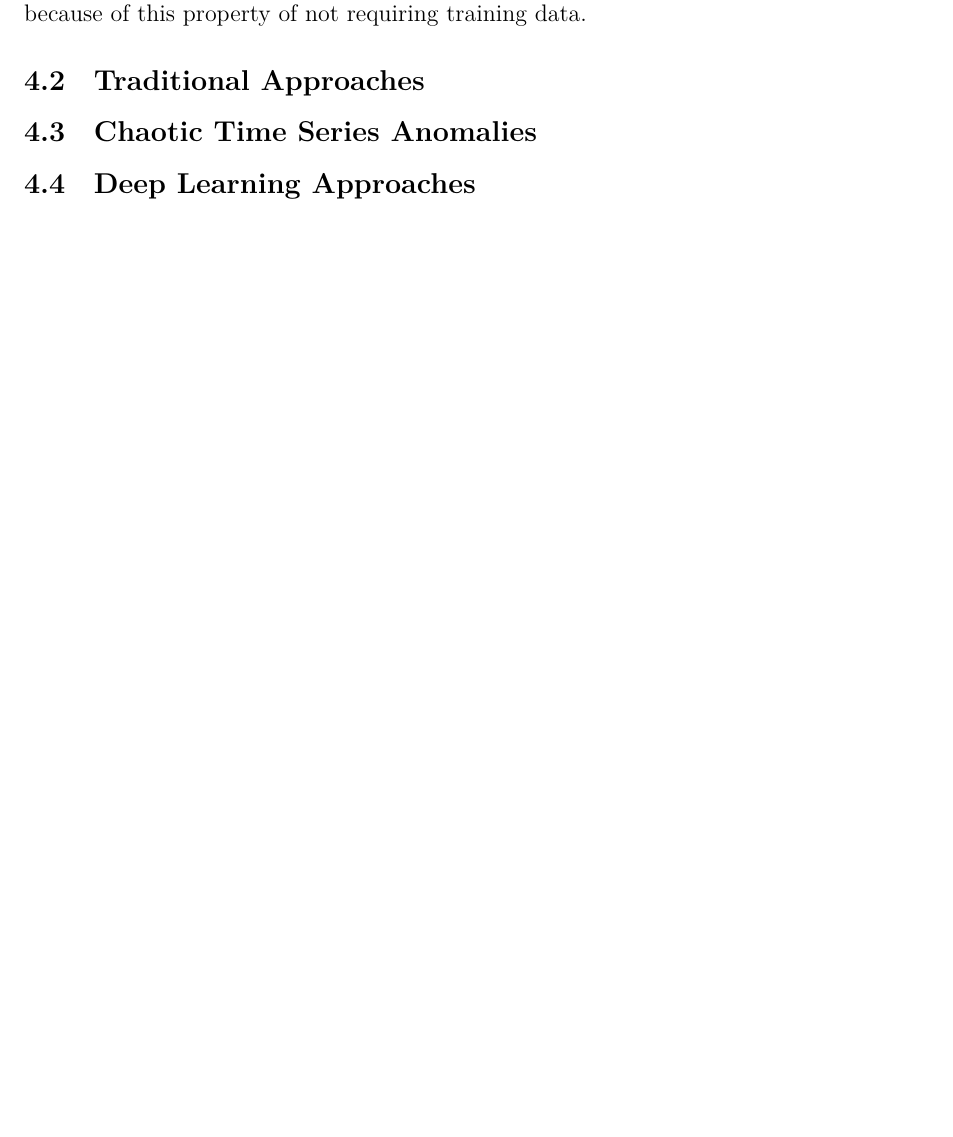
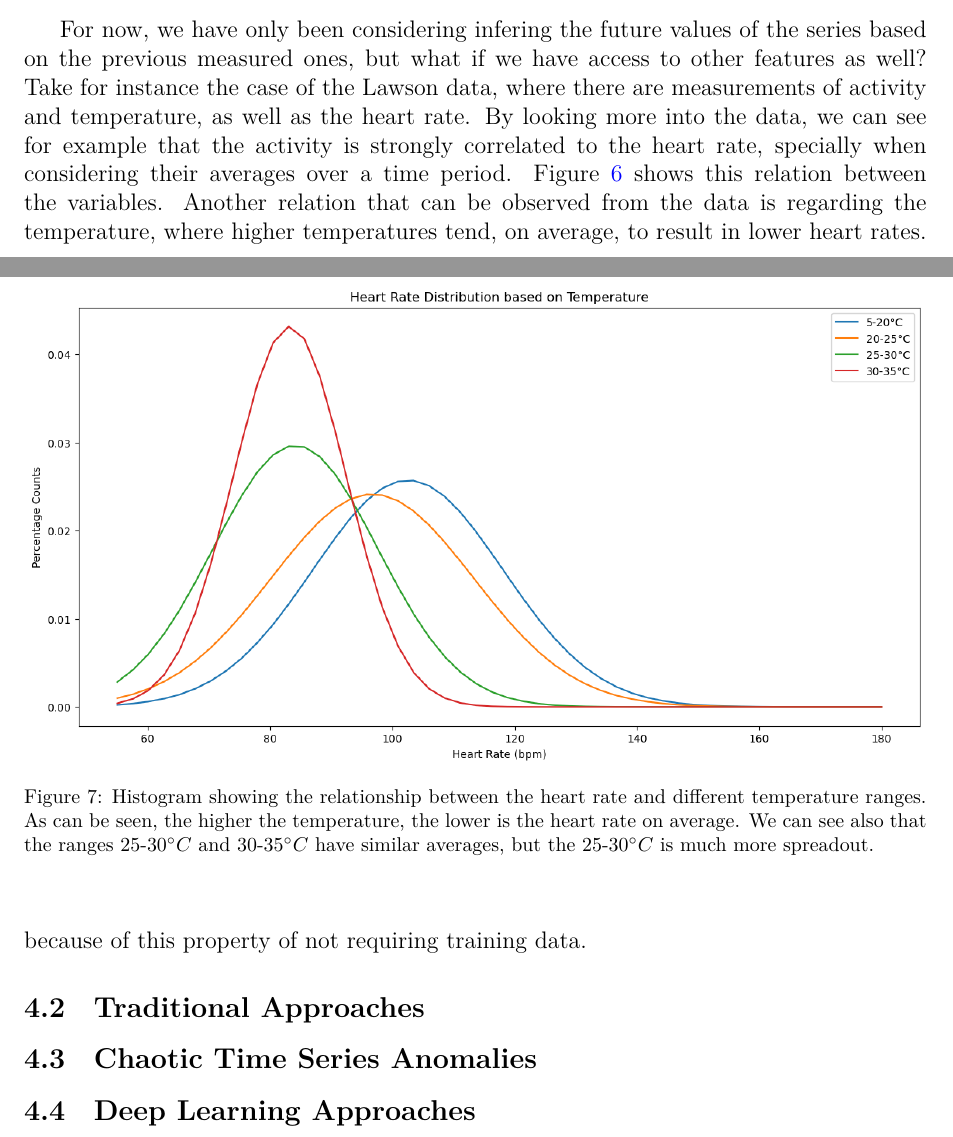
Before and after one commit to jkruse27/Time_Series_Summary, a LaTeX paper (main.tex, which reads sections/Forecasting/Subsections/traditional_techniques.tex): part of page 13 of 15 before the commit and two parts of pages 11 and 14 of 16 after it, the two joined at a grey line, cut at the place of the change, the shorter picture padded with empty space. The pictures show the PDF file main.pdf that the author committed with the source.

Commit message:
Multivariate Forecasting

```diff
--- a/sections/Forecasting/Subsections/traditional_techniques.tex
+++ b/sections/Forecasting/Subsections/traditional_techniques.tex
@@ -65,4 +65,25 @@
         \end{figure}
 
     \subsection{Multivariate Forecasting}
+        For now, we have only been considering infering the future values of the series based on the previous measured ones, but what if we have access to other features as well? Take for instance the case of the Lawson data, where there are measurements of activity and temperature, as well as the heart rate. By looking more into the data, we can see for example that the activity is strongly correlated to the heart rate, specially when considering their averages over a time period. Figure \ref{fig:corr} shows this relation between the variables. Another relation that can be observed from the data is regarding the temperature, where higher temperatures tend, on average, to result in lower heart rates. This can be seen in Figure \ref{fig:temp}. By considering this external variables to the series that are still clearly related to the future values of it, it is reasonable to assume that by including them in our forecasting model, the results would be better. \par
+
+        \begin{figure}[h]
+            \begin{center}
+            \centering
+            \includegraphics[width={\columnwidth}]{images/activity_hr_correlation.png}
+            \caption{Plot of the heart rate as a function of the activity value for different averaging times. It is clear that both variables are highly correlated, and that the higher the averaging window the more linearly correlated this relationship becomes.}
+            \label{fig:corr}
+            \end{center}
+        \end{figure}
+
+        \begin{figure}[h]
+            \begin{center}
+            \centering
+            \includegraphics[width={\columnwidth}]{images/temperature.png}
+            \caption{Histogram showing the relationship between the heart rate and different temperature ranges. As can be seen, the higher the temperature, the lower is the heart rate on average. We can see also that the ranges 25-30$^\circ C$ and 30-35$^\circ C$ have similar averages, but the 25-30$^\circ C$ is much more spreadout.}
+            \label{fig:temp}
+            \end{center}
+        \end{figure}
+
+
 \end{document}
```
Also changed, not shown: images/activity_hr_correlation.png (added), images/temperature.png (added), main.pdf.
